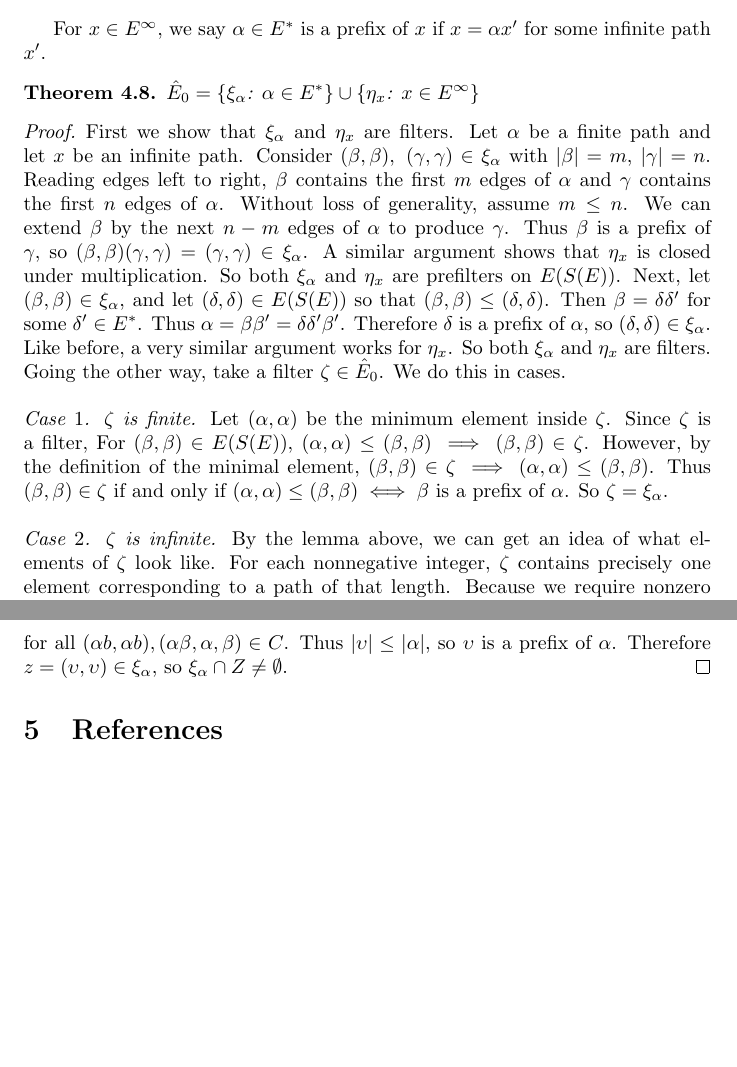
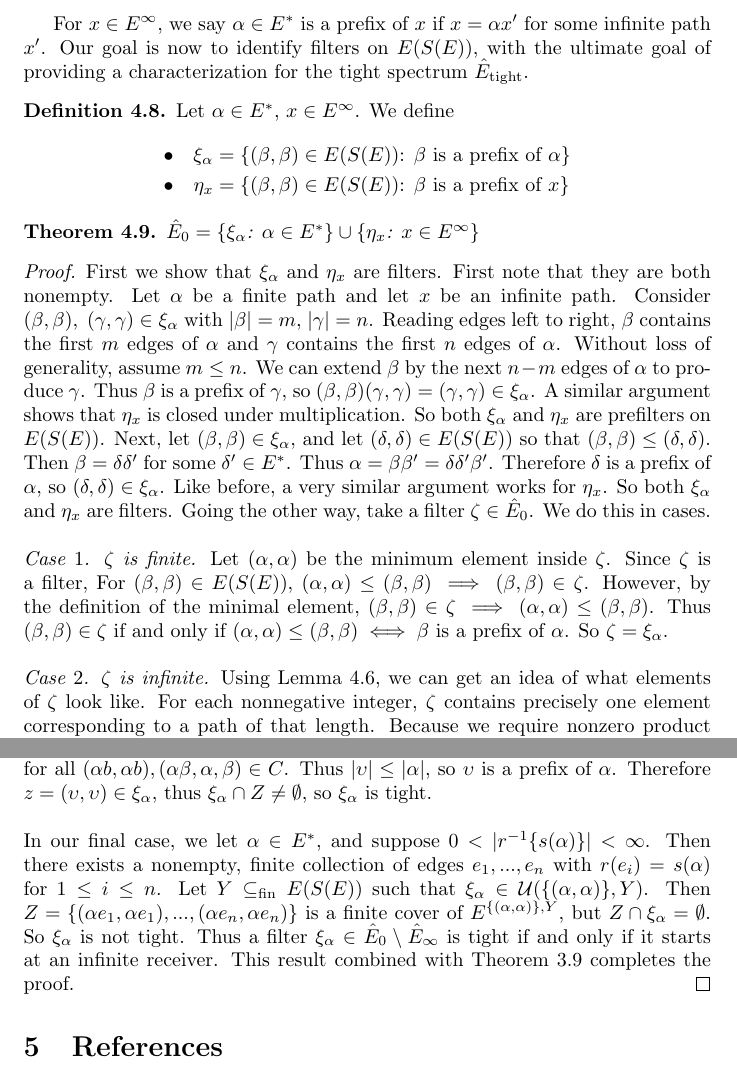
Before and after one commit to jason-dever/cstar, a LaTeX document (project.tex): two parts of pages 5 and 7 of 7, joined at a grey line, cut so that both start at the same text, the shorter picture padded with empty space. Compiled offline with pdfLaTeX.

Commit message:
add characterization of tight spectrum, graph isg

```diff
--- a/project.tex
+++ b/project.tex
@@ -250,11 +250,20 @@ we can restrict $\alpha$ to any length $0 \leq m < n$ to produce a unique elemen
     \end{align*}
 \end{definition}
 For $x \in E^\infty$, we say $\alpha \in E^*$ is a prefix of $x$ if $x = \alpha x'$
-for some infinite path $x'$.
+for some infinite path $x'$. Our goal is now to identify filters on $E(S(E))$, with
+the ultimate goal of providing a characterization for the tight spectrum $\hat{E}_\text{tight}$.
+
+\begin{definition}
+    Let $\alpha \in E^*$, $x \in E^\infty$. We define
+    \begin{align*}
+        \text{\textbullet \quad} \xi_\alpha &= \{(\beta, \beta) \in E(S(E))\text{: $\beta$ is a prefix of $\alpha$}\} \\
+        \text{\textbullet \quad} \eta_x &= \{(\beta, \beta) \in E(S(E))\text{: $\beta$ is a prefix of $x$}\}
+    \end{align*}
+\end{definition}
 
 \begin{theorem} $\hat{E}_0 = \{\xi_\alpha$: $\alpha \in E^*\} \cup \{\eta_x$: $x \in E^\infty\}$ \end{theorem}
 \begin{proof}
-    First we show that $\xi_\alpha$ and $\eta_x$ are filters. Let $\alpha$ be a finite path and let $x$ be an infinite path.
+    First we show that $\xi_\alpha$ and $\eta_x$ are filters. First note that they are both nonempty. Let $\alpha$ be a finite path and let $x$ be an infinite path.
     Consider $(\beta, \beta), \ (\gamma, \gamma) \in \xi_\alpha$ with $|\beta| = m$, $|\gamma| = n$.
     Reading edges left to right, $\beta$ contains the first $m$ edges of $\alpha$ and $\gamma$
     contains the first $n$ edges of $\alpha$. Without loss of generality, assume $m \leq n$.
@@ -275,7 +284,7 @@ for some infinite path $x'$.
     Thus $(\beta, \beta) \in \zeta$ if and only if $(\alpha, \alpha) \leq (\beta, \beta) \iff \beta$ is a prefix of $\alpha$. So $\zeta = \xi_\alpha$.
     \\ \\
     \emph{Case $2$. $\zeta$ is infinite.}
-    By the lemma above, we can get an idea of what elements of $\zeta$ look like.
+    Using Lemma 4.6, we can get an idea of what elements of $\zeta$ look like.
     For each nonnegative integer, $\zeta$ contains precisely one element corresponding
     to a path of that length. Because we require nonzero product between elements, every
     path in the filter is a prefix of every longer path also contained inside the filter.
@@ -328,8 +344,15 @@ If $\xi_\alpha \in \mathcal{U}(X, Y)$, then $\xi_\alpha \cap Z \neq \emptyset$.
     All the $\alpha b$ are the same length with a different starting edge, so if one is a prefix of $\upsilon$,
     no other can be a prefix of $\upsilon$. So $\upsilon$ is a prefix of $\alpha b$ for infinitely many $b$. Thus $|\upsilon| \leq |\alpha| + 1$.
     If $|\upsilon| = |\alpha| + 1$, we have a contradiction: $b = \beta$ for all $(\alpha b, \alpha b), (\alpha \beta, \alpha, \beta) \in C$.
-    Thus $|\upsilon| \leq |\alpha|$, so $\upsilon$ is a prefix of $\alpha$. Therefore $z = (\upsilon, \upsilon) \in \xi_\alpha$, so
-    $\xi_\alpha \cap Z \neq \emptyset$.
+    Thus $|\upsilon| \leq |\alpha|$, so $\upsilon$ is a prefix of $\alpha$. Therefore $z = (\upsilon, \upsilon) \in \xi_\alpha$, thus
+    $\xi_\alpha \cap Z \neq \emptyset$, so $\xi_\alpha$ is tight.
+    \\ \\
+    In our final case, we let $\alpha \in E^*$, and suppose $0 < |r^{-1}\{s(\alpha)\}| < \infty$. Then
+    there exists a nonempty, finite collection of edges $e_1, ..., e_n$ with $r(e_i) = s(\alpha)$ for $1 \leq i \leq n$.
+    Let $Y \subseteq_\text{fin} E(S(E))$ such that $\xi_\alpha \in \mathcal{U}(\{(\alpha, \alpha)\}, Y)$.
+    Then $Z = \{(\alpha e_1, \alpha e_1), ..., (\alpha e_n, \alpha e_n)\}$ is a finite cover of $E^{\{(\alpha, \alpha)\}, Y}$,
+    but $Z \cap \xi_\alpha = \emptyset$. So $\xi_\alpha$ is not tight. Thus a filter $\xi_\alpha \in \hat{E}_0 \setminus \hat{E}_\infty$
+    is tight if and only if it starts at an infinite receiver. This result combined with Theorem 3.9 completes the proof.
 \end{proof}
 
 \section{References}
```
Also changed, not shown: project.pdf, project.tex (25 more changed lines).
